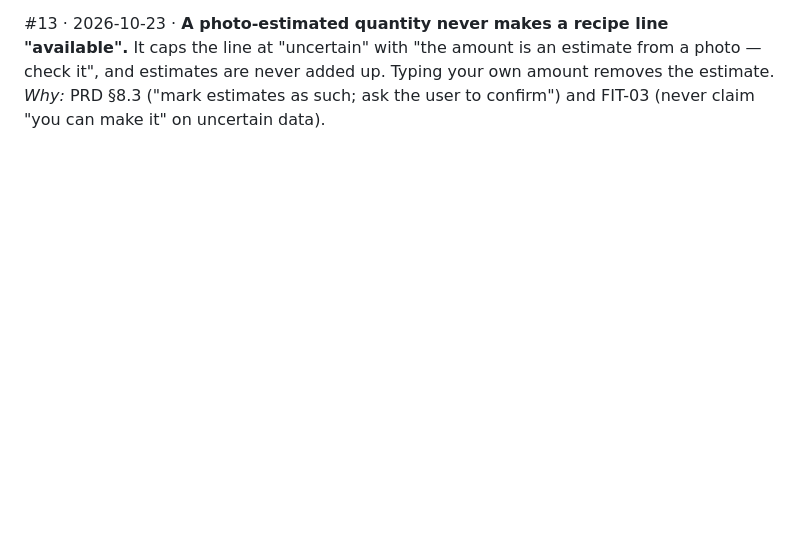
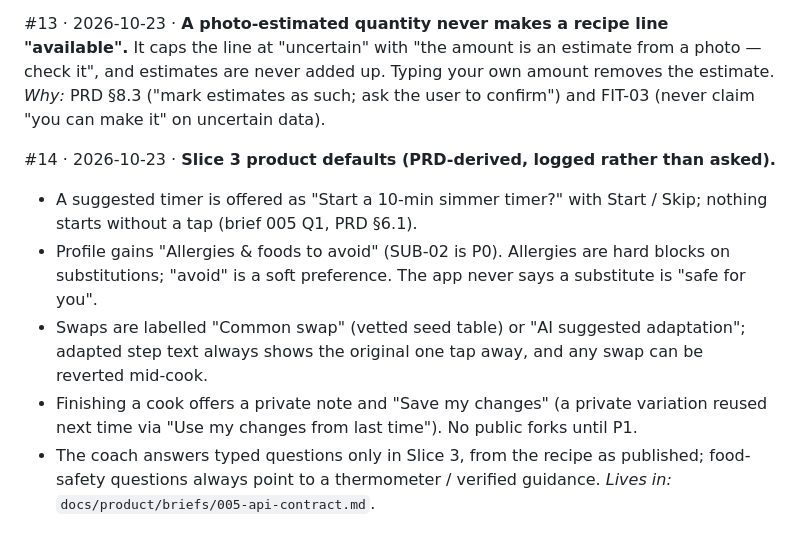
Before and after one commit to hshwang34/SousLens, a Markdown page: docs/product/DECISIONS.md, the part around the change. Rendered like a GitHub page; blank space fills up the shorter version.

Commit message:
docs: brief 005 → building; Slice 3 API contract; DECISIONS #14
Co-Authored-By: Claude Opus 5.5 <noreply@anthropic.com>

```diff
--- a/docs/product/DECISIONS.md
+++ b/docs/product/DECISIONS.md
@@ -83,3 +83,16 @@ a mock (demo) photo scan start unticked so demo data never lands in a real pantr
 the line at "uncertain" with "the amount is an estimate from a photo — check it", and estimates
 are never added up. Typing your own amount removes the estimate. *Why:* PRD §8.3 ("mark estimates
 as such; ask the user to confirm") and FIT-03 (never claim "you can make it" on uncertain data).
+
+#14 · 2026-10-23 · **Slice 3 product defaults (PRD-derived, logged rather than asked).**
+- A suggested timer is offered as "Start a 10-min simmer timer?" with Start / Skip; nothing starts
+  without a tap (brief 005 Q1, PRD §6.1).
+- Profile gains "Allergies & foods to avoid" (SUB-02 is P0). Allergies are hard blocks on
+  substitutions; "avoid" is a soft preference. The app never says a substitute is "safe for you".
+- Swaps are labelled "Common swap" (vetted seed table) or "AI suggested adaptation"; adapted step
+  text always shows the original one tap away, and any swap can be reverted mid-cook.
+- Finishing a cook offers a private note and "Save my changes" (a private variation reused next
+  time via "Use my changes from last time"). No public forks until P1.
+- The coach answers typed questions only in Slice 3, from the recipe as published; food-safety
+  questions always point to a thermometer / verified guidance.
+*Lives in:* `docs/product/briefs/005-api-contract.md`.
```
Also changed, not shown: 2 other files.
